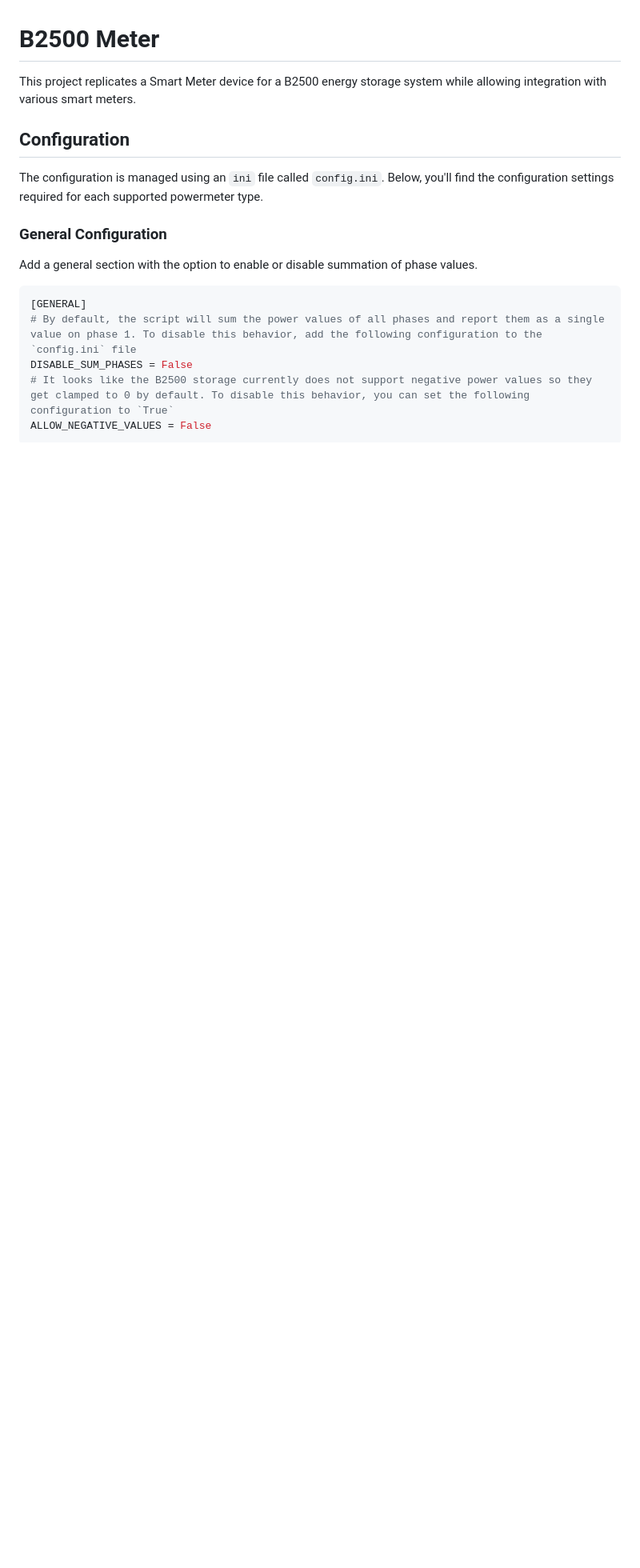
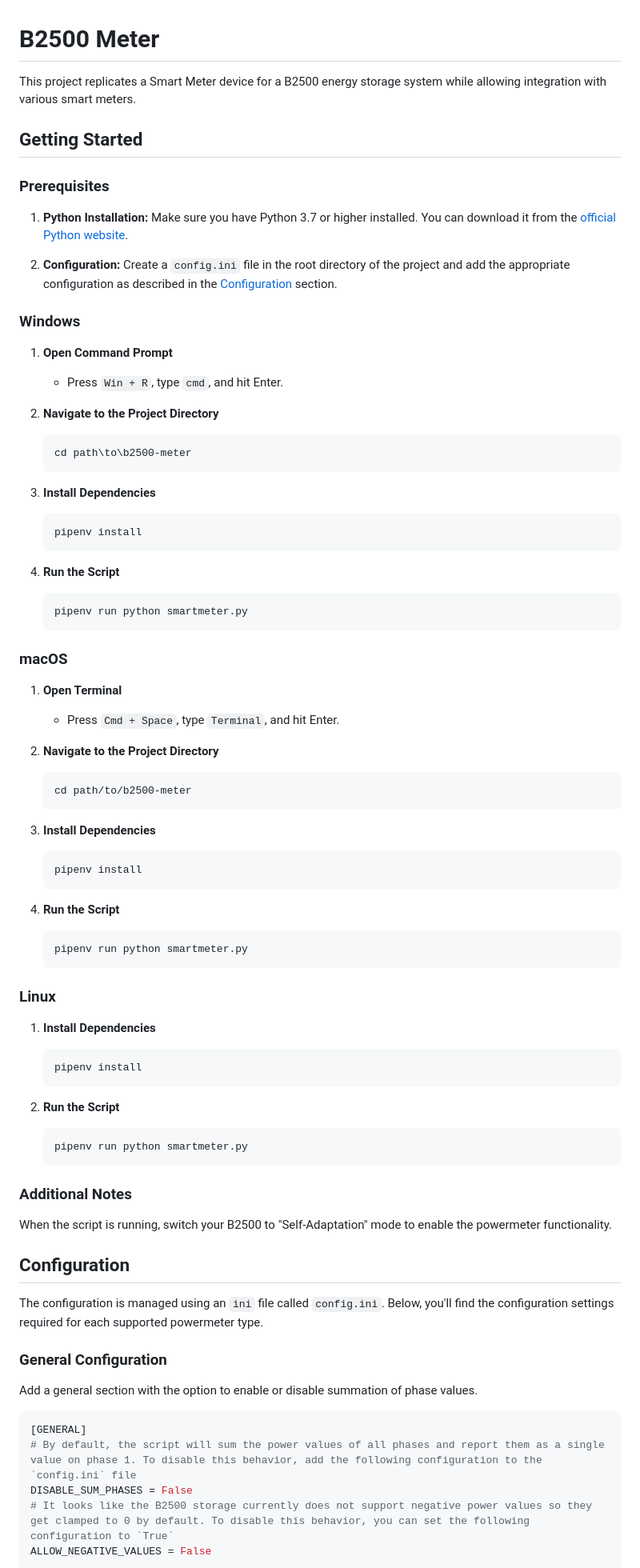
Before and after one commit to tomquist/b2500-meter, a Markdown page: README.md, the part around one of its changes. Shown at 80% size. Drawn GitHub-style; blank space fills up the shorter version.

Commit message:
Add more info on how to run the script

````diff
--- a/README.md
+++ b/README.md
@@ -1,6 +1,70 @@
 # B2500 Meter
 
 This project replicates a Smart Meter device for a B2500 energy storage system while allowing integration with various smart meters.
+
+## Getting Started
+
+### Prerequisites
+
+1. **Python Installation:** Make sure you have Python 3.7 or higher installed. You can download it from the [official Python website](https://www.python.org/downloads/).
+
+2. **Configuration:** Create a `config.ini` file in the root directory of the project and add the appropriate configuration as described in the [Configuration](#configuration) section.
+
+### Windows
+
+1. **Open Command Prompt**
+   - Press `Win + R`, type `cmd`, and hit Enter.
+
+2. **Navigate to the Project Directory**
+   ```cmd
+   cd path\to\b2500-meter
+   ```
+
+3. **Install Dependencies**
+   ```cmd
+   pipenv install
+   ```
+
+4. **Run the Script**
+   ```cmd
+   pipenv run python smartmeter.py
+   ```
+
+### macOS
+
+1. **Open Terminal**
+   - Press `Cmd + Space`, type `Terminal`, and hit Enter.
+
+2. **Navigate to the Project Directory**
+   ```bash
+   cd path/to/b2500-meter
+   ```
+
+3. **Install Dependencies**
+   ```bash
+   pipenv install
+   ```
+
+4. **Run the Script**
+   ```bash
+   pipenv run python smartmeter.py
+   ```
+
+### Linux
+
+1. **Install Dependencies**
+   ```bash
+   pipenv install
+   ```
+
+2. **Run the Script**
+   ```bash
+   pipenv run python smartmeter.py
+   ```
+
+### Additional Notes
+
+When the script is running, switch your B2500 to "Self-Adaptation" mode to enable the powermeter functionality.
 
 ## Configuration
 
````
Also changed, not shown: other parts of README.md (+1 -1 lines).
